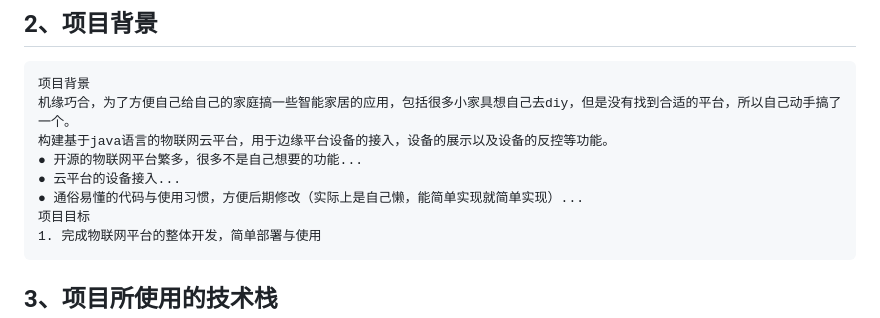
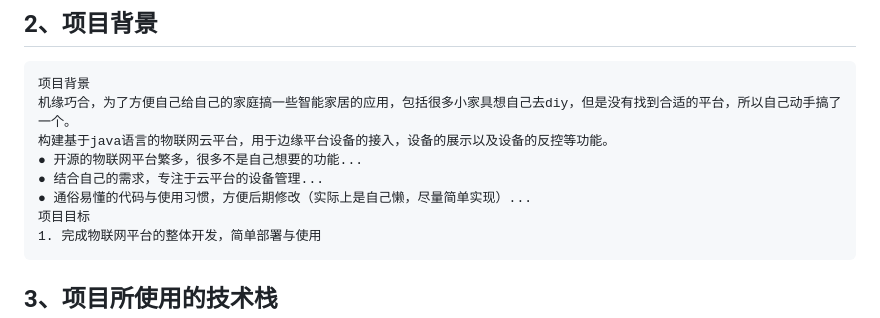
Before and after one commit to liuyulet/lana, a Markdown page: README.md, the part around the change. GitHub-like rendering.

```diff
--- a/README.md
+++ b/README.md
@@ -14,8 +14,8 @@
 机缘巧合，为了方便自己给自己的家庭搞一些智能家居的应用，包括很多小家具想自己去diy，但是没有找到合适的平台，所以自己动手搞了一个。
 构建基于java语言的物联网云平台，用于边缘平台设备的接入，设备的展示以及设备的反控等功能。
 ● 开源的物联网平台繁多，很多不是自己想要的功能...
-● 云平台的设备接入...
-● 通俗易懂的代码与使用习惯，方便后期修改（实际上是自己懒，能简单实现就简单实现）...
+● 结合自己的需求，专注于云平台的设备管理...
+● 通俗易懂的代码与使用习惯，方便后期修改（实际上是自己懒，尽量简单实现）...
 项目目标
 1. 完成物联网平台的整体开发，简单部署与使用
 ~~~
```
